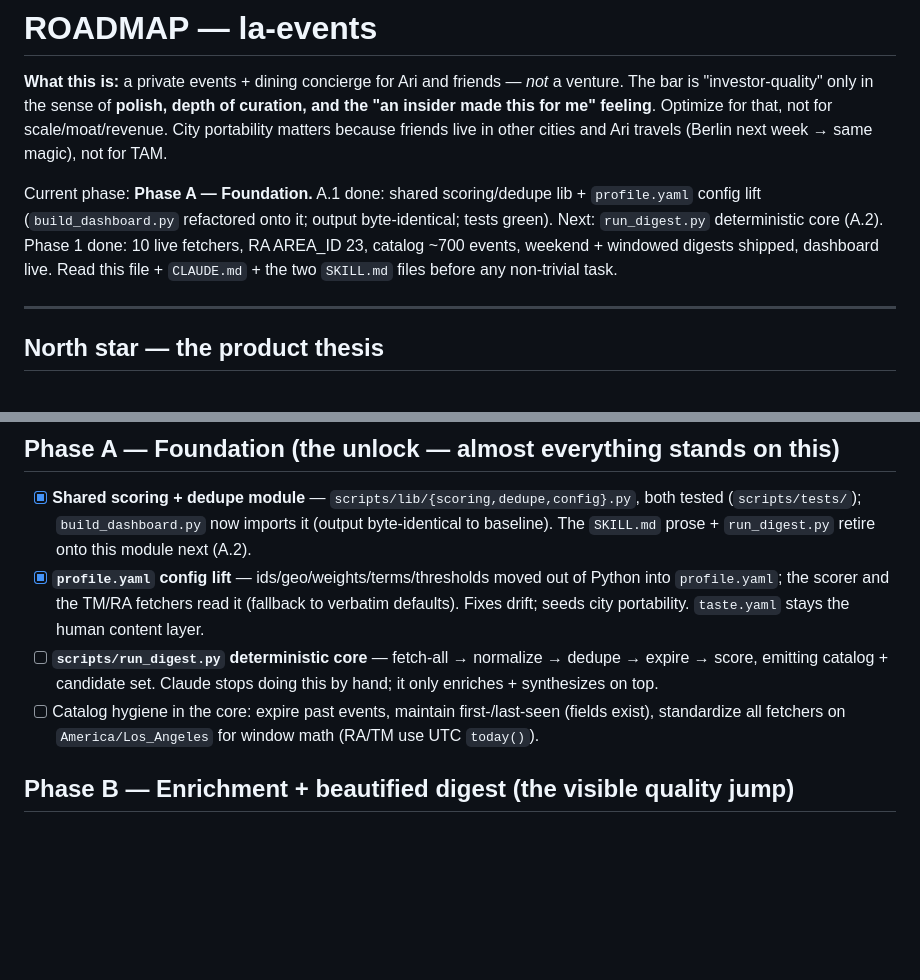
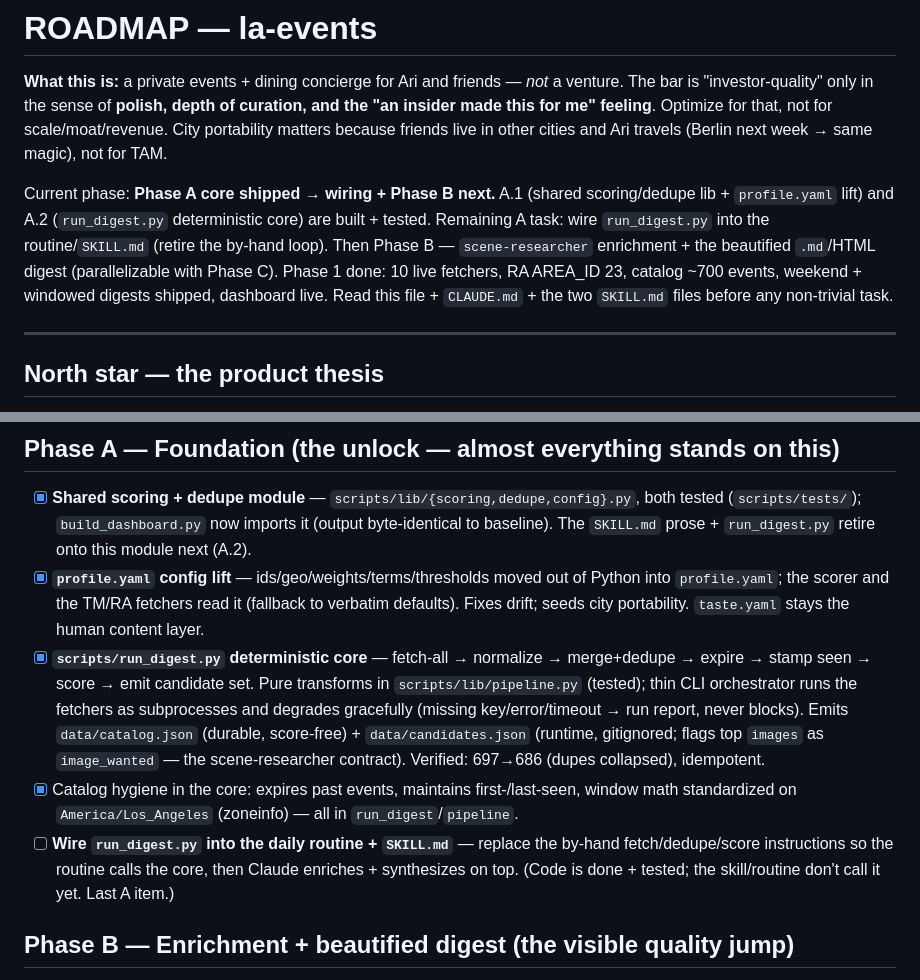
Before and after one commit to arinazari/la-events, a Markdown page: ROADMAP.md, 2 parts joined by grey strips. Rendered like a GitHub page; blank space fills up the shorter version.

Commit message:
ROADMAP: mark Phase A.2 done (run_digest core + LA-tz hygiene); flag routine/SKILL wiring as last A item
Co-Authored-By: Claude Opus 4.8 <noreply@anthropic.com>
Claude-Session: https://claude.ai/code/session_01QV3BS3dvSJY7qz6mnDzdEx

```diff
--- a/ROADMAP.md
+++ b/ROADMAP.md
@@ -6,11 +6,13 @@ The bar is "investor-quality" only in the sense of **polish, depth of curation,
 City portability matters because friends live in other cities and Ari travels (Berlin next
 week → same magic), not for TAM.
 
-Current phase: **Phase A — Foundation.** A.1 done: shared scoring/dedupe lib + `profile.yaml`
-config lift (`build_dashboard.py` refactored onto it; output byte-identical; tests green). Next:
-`run_digest.py` deterministic core (A.2). Phase 1 done: 10 live fetchers, RA AREA_ID 23, catalog
-~700 events, weekend + windowed digests shipped, dashboard live. Read this file + `CLAUDE.md` +
-the two `SKILL.md` files before any non-trivial task.
+Current phase: **Phase A core shipped → wiring + Phase B next.** A.1 (shared scoring/dedupe lib +
+`profile.yaml` lift) and A.2 (`run_digest.py` deterministic core) are built + tested. Remaining A
+task: wire `run_digest.py` into the routine/`SKILL.md` (retire the by-hand loop). Then Phase B —
+`scene-researcher` enrichment + the beautified `.md`/HTML digest (parallelizable with Phase C).
+Phase 1 done: 10 live fetchers, RA AREA_ID 23, catalog ~700 events, weekend + windowed digests
+shipped, dashboard live. Read this file + `CLAUDE.md` + the two `SKILL.md` files before any
+non-trivial task.
 
 ---
 
@@ -98,11 +100,17 @@ portability.
 - [x] **`profile.yaml` config lift** — ids/geo/weights/terms/thresholds moved out of Python into
       `profile.yaml`; the scorer and the TM/RA fetchers read it (fallback to verbatim defaults).
       Fixes drift; seeds city portability. `taste.yaml` stays the human content layer.
-- [ ] **`scripts/run_digest.py` deterministic core** — fetch-all → normalize → dedupe → expire →
-      score, emitting catalog + candidate set. Claude stops doing this by hand; it only enriches +
-      synthesizes on top.
-- [ ] Catalog hygiene in the core: expire past events, maintain first-/last-seen (fields exist),
-      standardize all fetchers on `America/Los_Angeles` for window math (RA/TM use UTC `today()`).
+- [x] **`scripts/run_digest.py` deterministic core** — fetch-all → normalize → merge+dedupe →
+      expire → stamp seen → score → emit candidate set. Pure transforms in `scripts/lib/pipeline.py`
+      (tested); thin CLI orchestrator runs the fetchers as subprocesses and degrades gracefully
+      (missing key/error/timeout → run report, never blocks). Emits `data/catalog.json` (durable,
+      score-free) + `data/candidates.json` (runtime, gitignored; flags top `images` as
+      `image_wanted` — the scene-researcher contract). Verified: 697→686 (dupes collapsed), idempotent.
+- [x] Catalog hygiene in the core: expires past events, maintains first-/last-seen, window math
+      standardized on `America/Los_Angeles` (zoneinfo) — all in `run_digest`/`pipeline`.
+- [ ] **Wire `run_digest.py` into the daily routine + `SKILL.md`** — replace the by-hand
+      fetch/dedupe/score instructions so the routine calls the core, then Claude enriches +
+      synthesizes on top. (Code is done + tested; the skill/routine don't call it yet. Last A item.)
 
 ## Phase B — Enrichment + beautified digest (the visible quality jump)
 - [ ] **`scene-researcher` subagent + enrichment cache** — Tier 1 fan-out over the top ~30–40;
```
